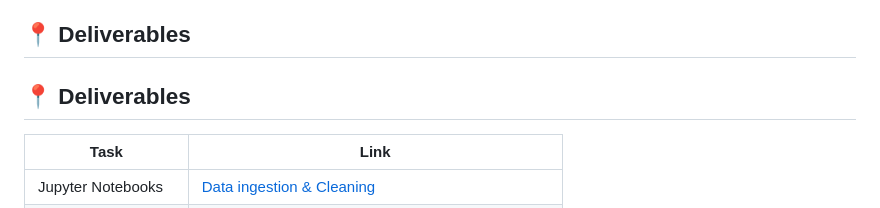
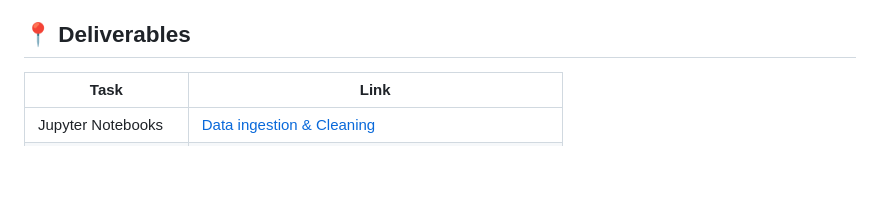
Before and after one commit to kirstenlynn-ops/DSC400_Project_Amazon_Review_Analysis, a Markdown page: README.md, the part around the change. GitHub-like rendering; blank space fills up the shorter version.

```diff
--- a/README.md
+++ b/README.md
@@ -88,8 +88,6 @@ Yes. Verified purchases tend to have slightly different rating patterns compared
 
 ## 📍 Deliverables
 
-## 📍 Deliverables
-
 | Task                  | Link |
 |-----------------------|------|
 | Jupyter Notebooks     | [Data ingestion & Cleaning](https://github.com/kirstenlynn-ops/DSC400_Project_Amazon_Review_Analysis/tree/main/notebooks) |
```
